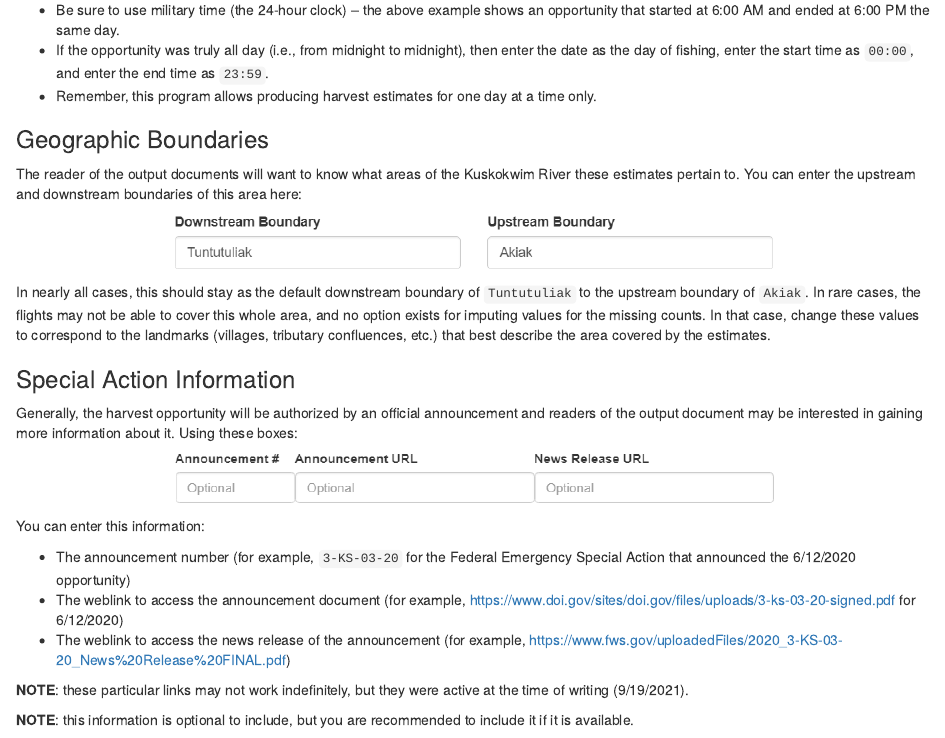
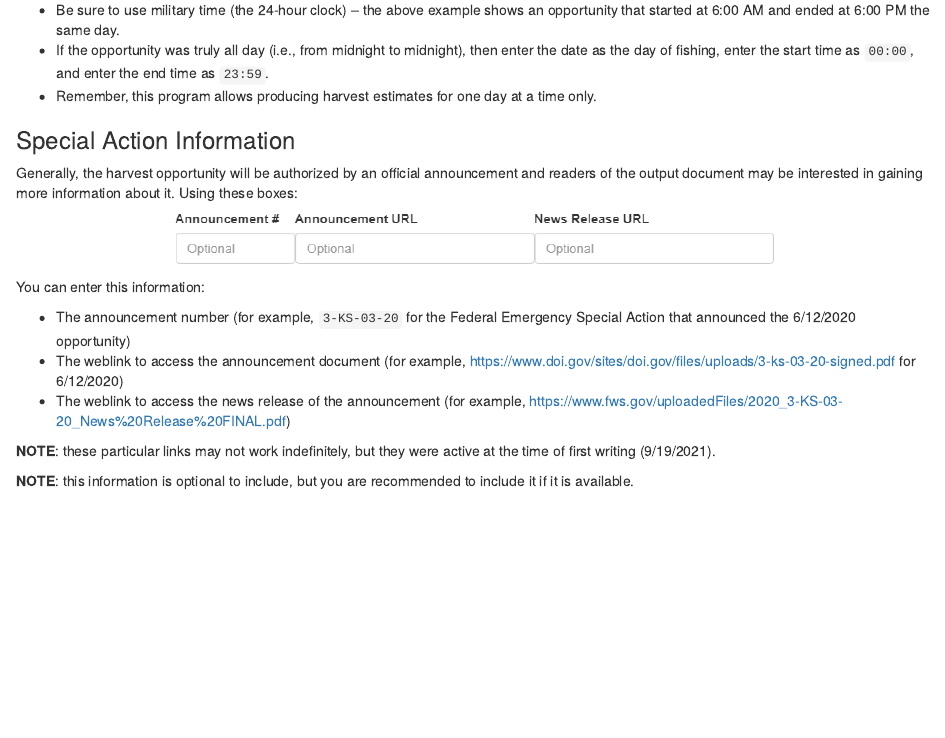
Before and after one commit to bstaton1/KuskoHarvEst, an R Markdown document (inst/rstudio/templates/project/resources/04-documentation/02-meta-data-tool.Rmd): the page in a window 1100 px wide, from 1650 px down before the commit and from 1460 px down after it, so that both start at the same text. Rendered offline with R 4.5, knitr and Pandoc, with nearby package versions.

Commit message:
Update meta data tool documentation

```diff
--- a/inst/rstudio/templates/project/resources/04-documentation/02-meta-data-tool.Rmd
+++ b/inst/rstudio/templates/project/resources/04-documentation/02-meta-data-tool.Rmd
@@ -54,16 +54,6 @@ For the times, enter the minutes and hours of the start time and end time of the
 * Be sure to use military time (the 24-hour clock) -- the above example shows an opportunity that started at 6:00 AM and ended at 6:00 PM the same day.
 * If the opportunity was truly all day (i.e., from midnight to midnight), then enter the date as the day of fishing, enter the start time as `00:00`, and enter the end time as `23:59`.
 * Remember, this program allows producing harvest estimates for one day at a time only.
-
-### Geographic Boundaries
-
-The reader of the output documents will want to know what areas of the Kuskokwim River these estimates pertain to. You can enter the upstream and downstream boundaries of this area here:
-
-<p align="center">
-  <img src="screenshots/02-meta-data-tool/spatial.png" width="600"/>
-</p>
-
-In nearly all cases, this should stay as the default downstream boundary of `Tuntutuliak` to the upstream boundary of `Akiak`. In rare cases, the flights may not be able to cover this whole area, and no option exists for imputing values for the missing counts. In that case, change these values to correspond to the landmarks (villages, tributary confluences, etc.) that best describe the area covered by the estimates.
 
 ### Special Action Information
 
@@ -79,7 +69,7 @@ You can enter this information:
 * The weblink to access the announcement document (for example, <https://www.doi.gov/sites/doi.gov/files/uploads/3-ks-03-20-signed.pdf> for 6/12/2020)
 * The weblink to access the news release of the announcement (for example, <https://www.fws.gov/uploadedFiles/2020_3-KS-03-20_News%20Release%20FINAL.pdf>)
 
-**NOTE**: these particular links may not work indefinitely, but they were active at the time of writing (9/19/2021).
+**NOTE**: these particular links may not work indefinitely, but they were active at the time of first writing (9/19/2021).
 
 **NOTE**: this information is optional to include, but you are recommended to include it if it is available.
 
```
Also changed, not shown: inst/rstudio/templates/project/resources/04-documentation/screenshots/02-meta-data-tool/spatial.png (deleted), inst/rstudio/templates/project/resources/04-documentation/screenshots/02-meta-data-tool/whole-tool.png, inst/rstudio/templates/project/resources/04-documentation/02-meta-data-tool.Rmd (4 more changed lines).
